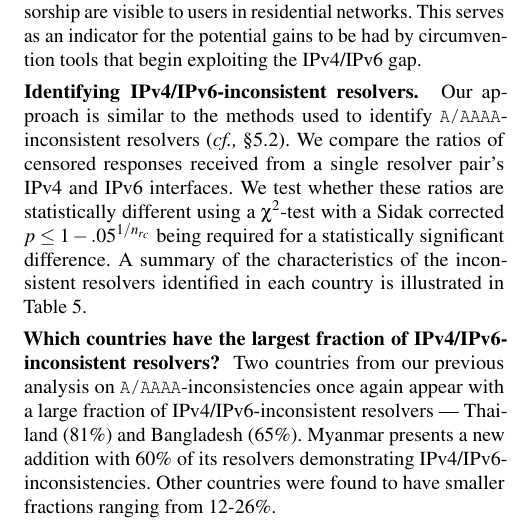
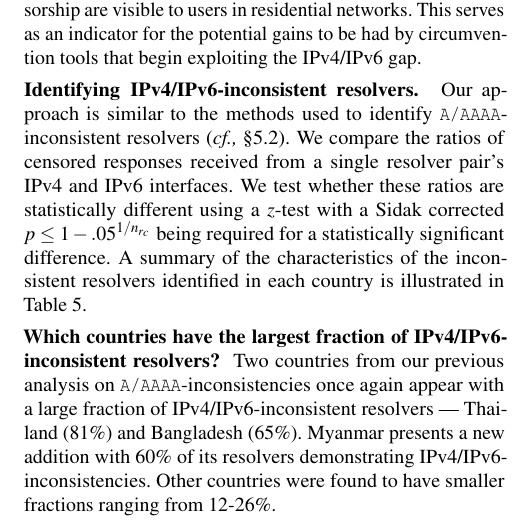
Before and after one commit to timartiny/v4vsv6, a LaTeX paper (paper/main.tex, which reads paper/infrastructure.tex): part of one column of page 8 of 12, cut so that both start at the same text. Compiled offline with pdfLaTeX; a LaTeX package or settings file that is missing is left out.

Commit message:
z-test results are fine

```diff
--- a/paper/infrastructure.tex
+++ b/paper/infrastructure.tex
@@ -139,7 +139,7 @@ the methods used to identify {\tt A/AAAA}-inconsistent resolvers
 %
 We compare the ratios of censored responses received from a single resolver
 pair's IPv4 and IPv6 interfaces. We test whether these ratios are statistically
-different using a $\chi^2$-test with a Sidak corrected $p \leq 1-.05^{1/n_{r_c}}$
+different using a $z$-test with a Sidak corrected $p \leq 1-.05^{1/n_{r_c}}$
 being required for a statistically significant difference.
 %
 A summary of the characteristics of the inconsistent resolvers identified in
```
Also changed, not shown: paper/resources.tex (+1 -1 lines).
